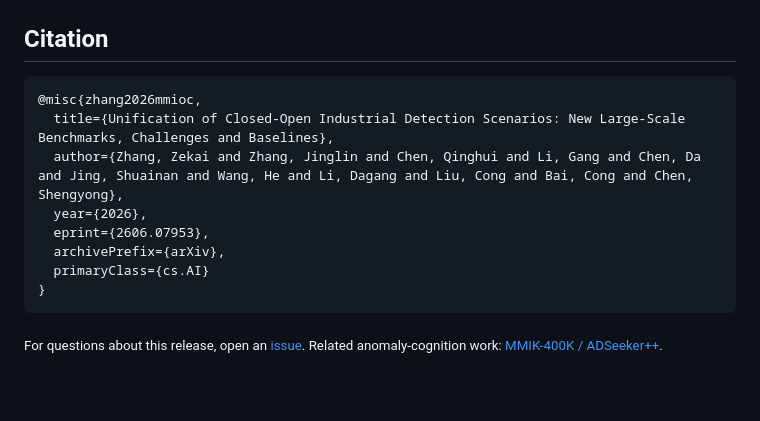
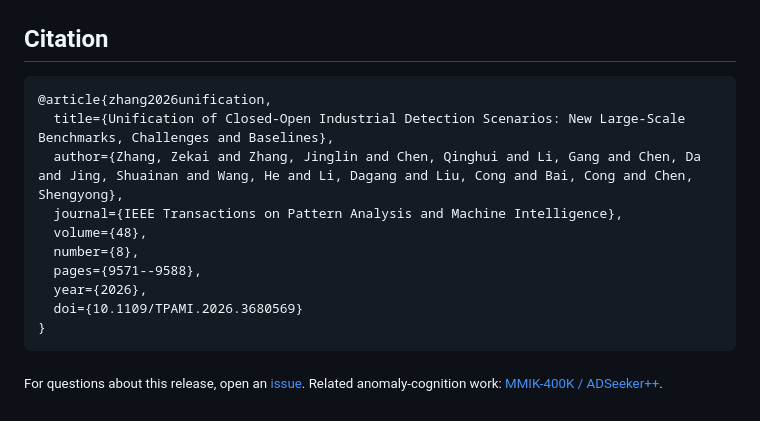
Before and after one commit to hellozzk/MMIO, a Markdown page: README.md, the part around one of its changes. Drawn GitHub-style; blank space fills up the shorter version.

Commit message:
docs: cite published TPAMI article

````diff
--- a/README.md
+++ b/README.md
@@ -84,13 +86,15 @@ The original project's separate resources remain available:
 ## Citation
 
 ```bibtex
-@misc{zhang2026mmioc,
+@article{zhang2026unification,
   title={Unification of Closed-Open Industrial Detection Scenarios: New Large-Scale Benchmarks, Challenges and Baselines},
   author={Zhang, Zekai and Zhang, Jinglin and Chen, Qinghui and Li, Gang and Chen, Da and Jing, Shuainan and Wang, He and Li, Dagang and Liu, Cong and Bai, Cong and Chen, Shengyong},
+  journal={IEEE Transactions on Pattern Analysis and Machine Intelligence},
+  volume={48},
+  number={8},
+  pages={9571--9588},
   year={2026},
-  eprint={2606.07953},
-  archivePrefix={arXiv},
-  primaryClass={cs.AI}
+  doi={10.1109/TPAMI.2026.3680569}
 }
 ```
 
````
Also changed, not shown: other parts of README.md (+4 -2 lines).
